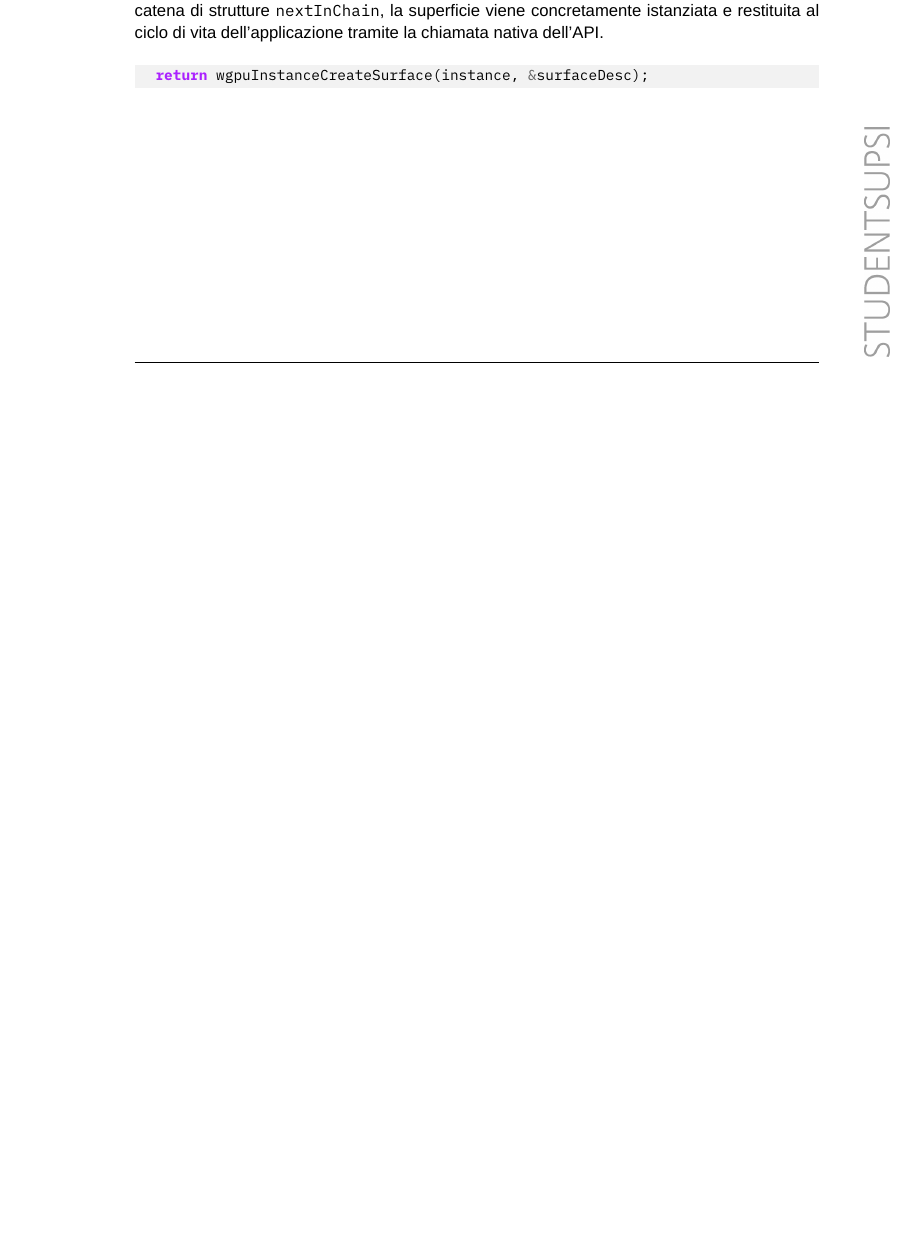
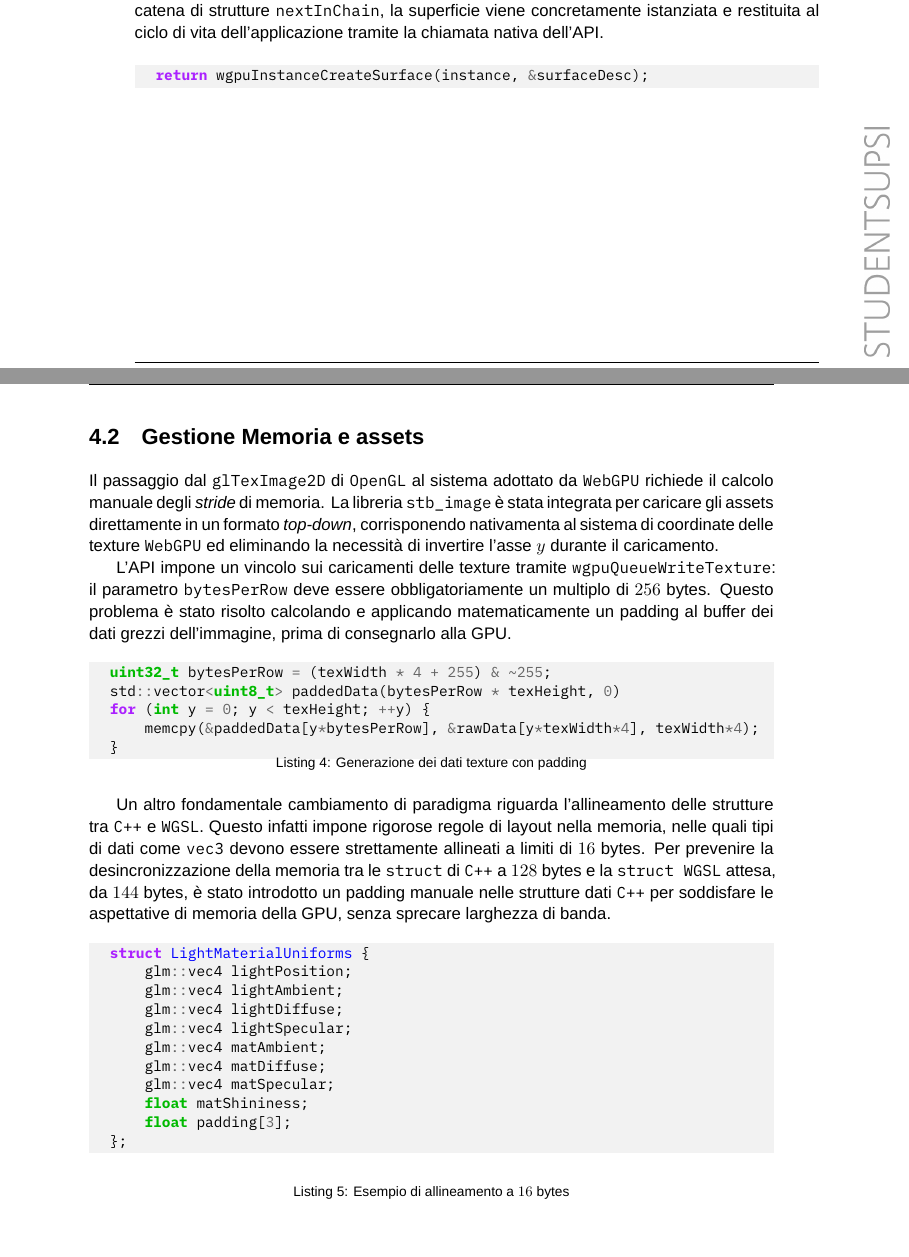
Before and after one commit to lucamazzza/wgpu_vr, a LaTeX document (docs/docs.tex): part of page 24 of 31 before the commit and two parts of pages 25 and 26 of 33 after it, the two joined at a grey line, cut so that both start at the same text, the shorter picture padded with empty space. Compiled offline with XeLaTeX; a missing font is replaced by an installed copy or a similar font.

Commit message:
docs(WebGPU): mm and assets

```diff
--- a/docs/docs.tex
+++ b/docs/docs.tex
@@ -746,6 +747,58 @@ tramite la chiamata nativa dell'API.
 return wgpuInstanceCreateSurface(instance, &surfaceDesc);
 \end{minted}
 
+\newpage
+
+\section{Gestione Memoria e assets}
+
+Il passaggio dal \texttt{glTexImage2D} di \texttt{OpenGL} al sistema adottato da \texttt{WebGPU} richiede il calcolo
+manuale degli \textit{stride} di memoria. La libreria \texttt{stb\_image} è stata integrata per caricare gli assets
+direttamente in un formato \textit{top-down}, corrisponendo nativamenta al sistema di coordinate delle texture
+\texttt{WebGPU} ed eliminando la necessità di invertire l'asse $y$ durante il caricamento.
+
+L'API impone un vincolo sui caricamenti delle texture tramite \texttt{wgpuQueueWriteTexture}: il parametro
+\texttt{bytesPerRow} deve essere obbligatoriamente un multiplo di $256$ bytes. Questo problema è stato risolto
+calcolando e applicando matematicamente un padding al buffer dei dati grezzi dell'immagine, prima di consegnarlo alla
+GPU.
+
+\begin{listing}[!ht]
+\begin{minted}{cpp}
+uint32_t bytesPerRow = (texWidth * 4 + 255) & ~255;
+std::vector<uint8_t> paddedData(bytesPerRow * texHeight, 0)
+for (int y = 0; y < texHeight; ++y) {
+    memcpy(&paddedData[y*bytesPerRow], &rawData[y*texWidth*4], texWidth*4);
+}
+\end{minted}
+\vspace{-0.75cm}
+\caption{Generazione dei dati texture con padding}
+\label{listing:texpad}
+\end{listing}
+
+Un altro fondamentale cambiamento di paradigma riguarda l'allineamento delle strutture tra \texttt{C++} e \texttt{WGSL}.
+Questo infatti impone rigorose regole di layout nella memoria, nelle quali tipi di dati come \texttt{vec3} devono essere
+strettamente allineati a limiti di $16$ bytes.
+Per prevenire la desincronizzazione della memoria tra le \texttt{struct} di \texttt{C++} a $128$ bytes e la
+\texttt{struct WGSL} attesa, da $144$ bytes, è stato introdotto un padding manuale nelle strutture dati \texttt{C++} per
+soddisfare le aspettative di memoria della GPU, senza sprecare larghezza di banda.
+
+\begin{listing}[!ht]
+\begin{minted}{cpp}
+struct LightMaterialUniforms {
+    glm::vec4 lightPosition;
+    glm::vec4 lightAmbient;
+    glm::vec4 lightDiffuse;
+    glm::vec4 lightSpecular;
+    glm::vec4 matAmbient;
+    glm::vec4 matDiffuse;
+    glm::vec4 matSpecular;
+    float matShininess;
+    float padding[3];
+};
+\end{minted}
+\caption{Esempio di allineamento a $16$ bytes}
+\label{listing:wgslpad}
+\end{listing}
+
 \chapter{Test e validazione}
 
 \section{Risultati}
```
Also changed, not shown: docs/docs.pdf, docs/docs.tex (1 more changed lines).
